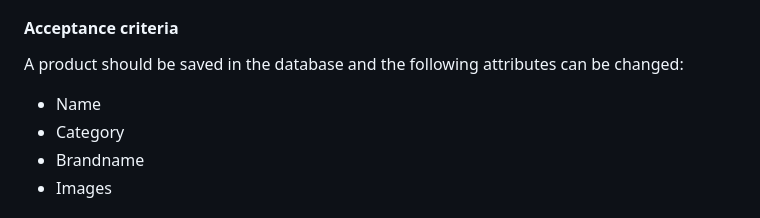
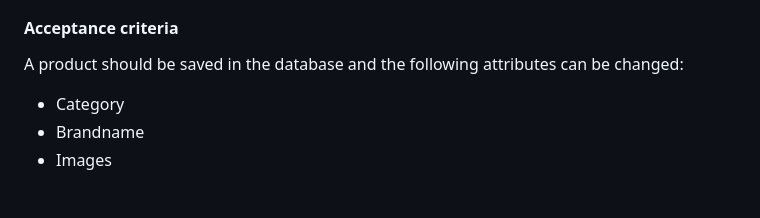
Before and after one commit to yoyobazzi3/Master-Challenge, a Markdown page: README.md, the part around the change. Drawn GitHub-style.

```diff
--- a/README.md
+++ b/README.md
@@ -87,7 +87,6 @@ For this implementation, a route must be created.
 
 A product should be saved in the database and the following attributes can be changed:
 
-- Name
 - Category
 - Brandname
 - Images
```
